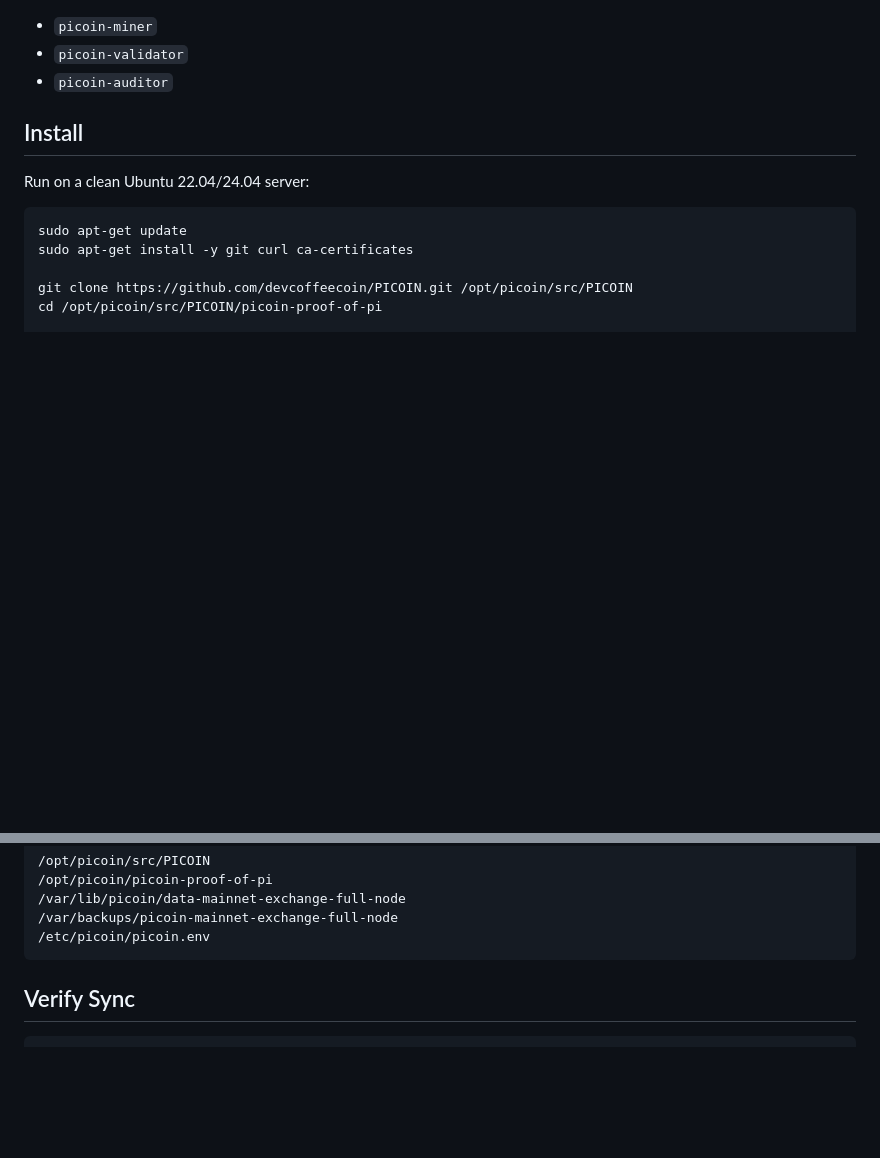
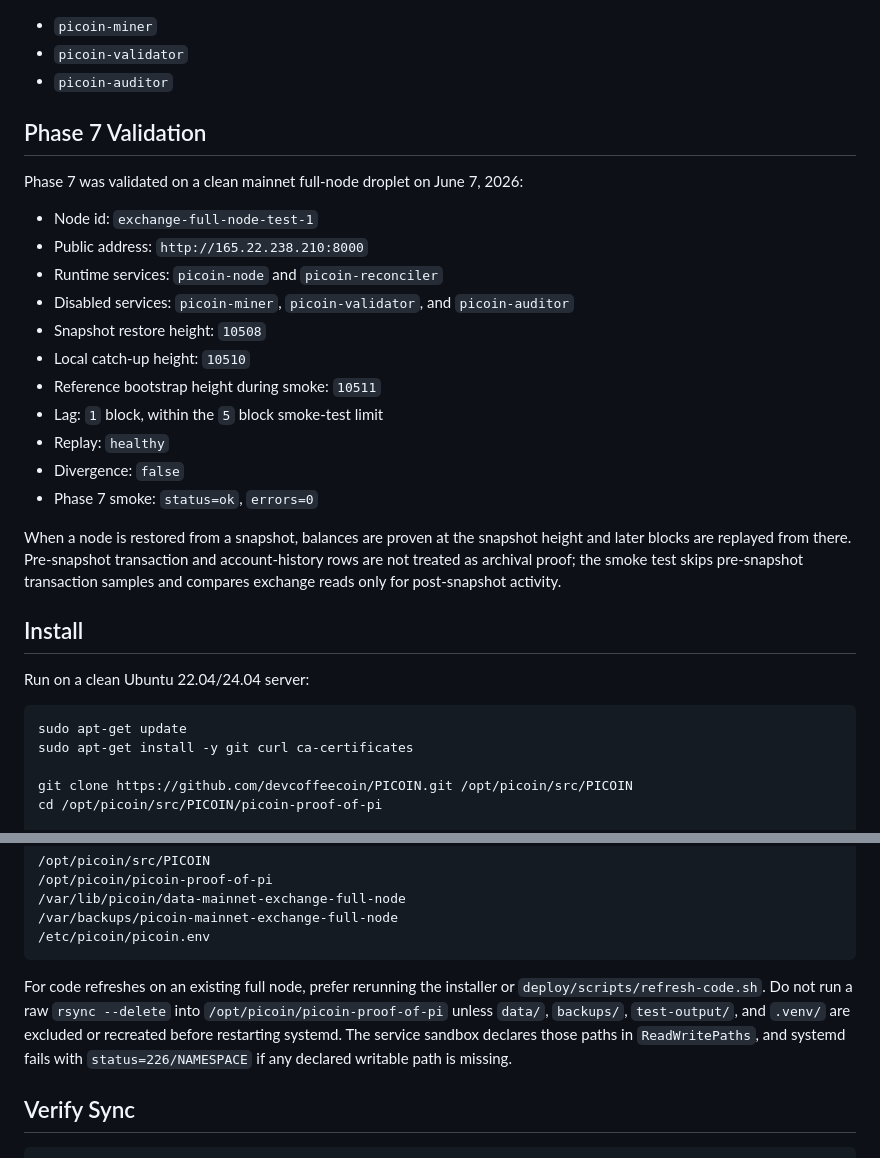
Before and after one commit to devcoffeecoin/PICOIN, a Markdown page: picoin-proof-of-pi/deploy/README-exchange-full-node.md, 2 parts joined by grey strips. GitHub-like rendering; blank space fills up the shorter version.

````diff
--- a/picoin-proof-of-pi/deploy/README-exchange-full-node.md
+++ b/picoin-proof-of-pi/deploy/README-exchange-full-node.md
@@ -12,6 +12,24 @@ It keeps these services disabled unless the operator explicitly opts in:
 - `picoin-miner`
 - `picoin-validator`
 - `picoin-auditor`
+
+## Phase 7 Validation
+
+Phase 7 was validated on a clean mainnet full-node droplet on June 7, 2026:
+
+- Node id: `exchange-full-node-test-1`
+- Public address: `http://165.22.238.210:8000`
+- Runtime services: `picoin-node` and `picoin-reconciler`
+- Disabled services: `picoin-miner`, `picoin-validator`, and `picoin-auditor`
+- Snapshot restore height: `10508`
+- Local catch-up height: `10510`
+- Reference bootstrap height during smoke: `10511`
+- Lag: `1` block, within the `5` block smoke-test limit
+- Replay: `healthy`
+- Divergence: `false`
+- Phase 7 smoke: `status=ok`, `errors=0`
+
+When a node is restored from a snapshot, balances are proven at the snapshot height and later blocks are replayed from there. Pre-snapshot transaction and account-history rows are not treated as archival proof; the smoke test skips pre-snapshot transaction samples and compares exchange reads only for post-snapshot activity.
 
 ## Install
 
@@ -52,6 +70,8 @@ The installer creates or refreshes:
 /var/backups/picoin-mainnet-exchange-full-node
 /etc/picoin/picoin.env
 ```
+
+For code refreshes on an existing full node, prefer rerunning the installer or `deploy/scripts/refresh-code.sh`. Do not run a raw `rsync --delete` into `/opt/picoin/picoin-proof-of-pi` unless `data/`, `backups/`, `test-output/`, and `.venv/` are excluded or recreated before restarting systemd. The service sandbox declares those paths in `ReadWritePaths`, and systemd fails with `status=226/NAMESPACE` if any declared writable path is missing.
 
 ## Verify Sync
 
````
Also changed, not shown: README.md (+29 -6 lines), picoin-proof-of-pi/README.md (+1 -1 lines).
